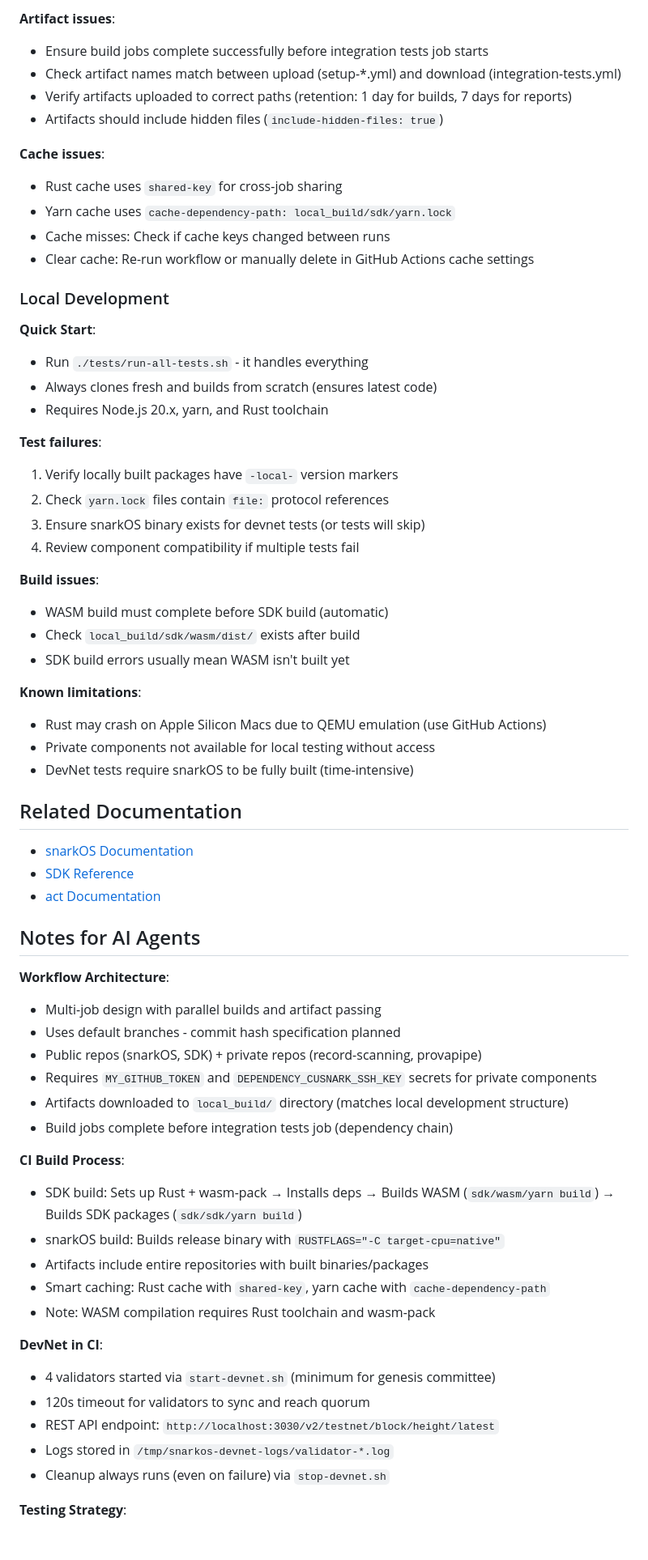
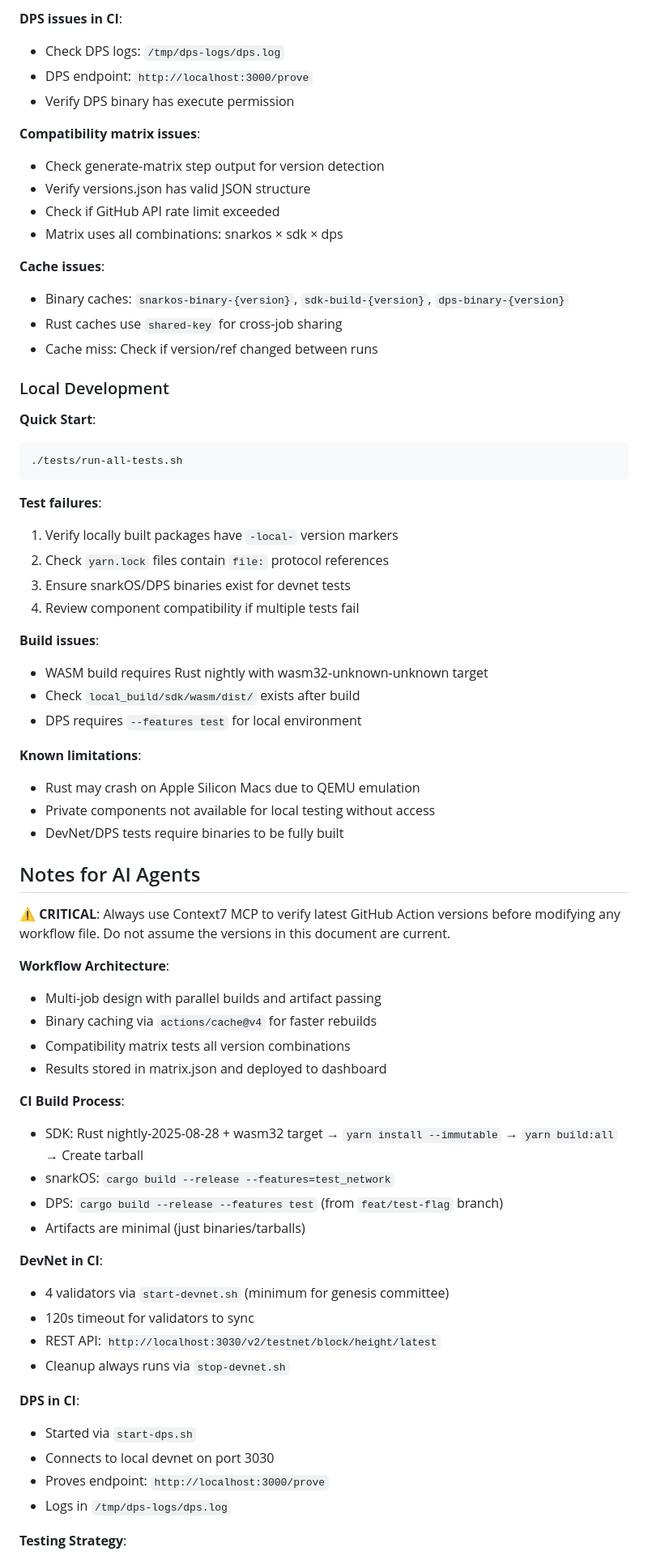
Before and after one commit to dev-sptg/integration2, a Markdown page: agents.md, the part around one of its changes. Shown at 81% size. GitHub-like rendering; blank space fills up the shorter version.

````diff
--- a/agents.md
+++ b/agents.md
@@ -243,67 +324,69 @@ Use Context7 MCP to verify latest versions when updating workflows
 
-**Artifact issues**:
-- Ensure build jobs complete successfully before integration tests job starts
-- Check artifact names match between upload (setup-*.yml) and download (integration-tests.yml)
-- Verify artifacts uploaded to correct paths (retention: 1 day for builds, 7 days for reports)
-- Artifacts should include hidden files (`include-hidden-files: true`)
+**DPS issues in CI**:
+- Check DPS logs: `/tmp/dps-logs/dps.log`
+- DPS endpoint: `http://localhost:3000/prove`
+- Verify DPS binary has execute permission
+
+**Compatibility matrix issues**:
+- Check generate-matrix step output for version detection
+- Verify versions.json has valid JSON structure
+- Check if GitHub API rate limit exceeded
+- Matrix uses all combinations: snarkos × sdk × dps
 
 **Cache issues**:
-- Rust cache uses `shared-key` for cross-job sharing
-- Yarn cache uses `cache-dependency-path: local_build/sdk/yarn.lock`
-- Cache misses: Check if cache keys changed between runs
-- Clear cache: Re-run workflow or manually delete in GitHub Actions cache settings
+- Binary caches: `snarkos-binary-{version}`, `sdk-build-{version}`, `dps-binary-{version}`
+- Rust caches use `shared-key` for cross-job sharing
+- Cache miss: Check if version/ref changed between runs
 
 ### Local Development
 
 **Quick Start**:
-- Run `./tests/run-all-tests.sh` - it handles everything
-- Always clones fresh and builds from scratch (ensures latest code)
-- Requires Node.js 20.x, yarn, and Rust toolchain
+```bash
+./tests/run-all-tests.sh
+```
 
 **Test failures**:
 1. Verify locally built packages have `-local-` version markers
 2. Check `yarn.lock` files contain `file:` protocol references
-3. Ensure snarkOS binary exists for devnet tests (or tests will skip)
+3. Ensure snarkOS/DPS binaries exist for devnet tests
 4. Review component compatibility if multiple tests fail
 
 **Build issues**:
-- WASM build must complete before SDK build (automatic)
+- WASM build requires Rust nightly with wasm32-unknown-unknown target
 - Check `local_build/sdk/wasm/dist/` exists after build
-- SDK build errors usually mean WASM isn't built yet
+- DPS requires `--features test` for local environment
 
 **Known limitations**:
-- Rust may crash on Apple Silicon Macs due to QEMU emulation (use GitHub Actions)
+- Rust may crash on Apple Silicon Macs due to QEMU emulation
 - Private components not available for local testing without access
-- DevNet tests require snarkOS to be fully built (time-intensive)
-
-## Related Documentation
-
-- [snarkOS Documentation](https://developer.aleo.org/sdk/overview)
-- [SDK Reference](https://github.com/ProvableHQ/sdk/blob/mainnet/.github/workflows/website.yml)
-- [act Documentation](https://github.com/nektos/act)
+- DevNet/DPS tests require binaries to be fully built
 
 ## Notes for AI Agents
 
+⚠️ **CRITICAL**: Always use Context7 MCP to verify latest GitHub Action versions before modifying any workflow file. Do not assume the versions in this document are current.
+
 **Workflow Architecture**:
 - Multi-job design with parallel builds and artifact passing
-- Uses default branches - commit hash specification planned
-- Public repos (snarkOS, SDK) + private repos (record-scanning, provapipe)
-- Requires `MY_GITHUB_TOKEN` and `DEPENDENCY_CUSNARK_SSH_KEY` secrets for private components
-- Artifacts downloaded to `local_build/` directory (matches local development structure)
-- Build jobs complete before integration tests job (dependency chain)
+- Binary caching via `actions/cache@v4` for faster rebuilds
+- Compatibility matrix tests all version combinations
+- Results stored in matrix.json and deployed to dashboard
 
 **CI Build Process**:
-- SDK build: Sets up Rust + wasm-pack → Installs deps → Builds WASM (`sdk/wasm/yarn build`) → Builds SDK packages (`sdk/sdk/yarn build`)
-- snarkOS build: Builds release binary with `RUSTFLAGS="-C target-cpu=native"`
-- Artifacts include entire repositories with built binaries/packages
-- Smart caching: Rust cache with `shared-key`, yarn cache with `cache-dependency-path`
-- Note: WASM compilation requires Rust toolchain and wasm-pack
+- SDK: Rust nightly-2025-08-28 + wasm32 target → `yarn install --immutable` → `yarn build:all` → Create tarball
+- snarkOS: `cargo build --release --features=test_network`
+- DPS: `cargo build --release --features test` (from `feat/test-flag` branch)
+- Artifacts are minimal (just binaries/tarballs)
 
 **DevNet in CI**:
-- 4 validators started via `start-devnet.sh` (minimum for genesis committee)
-- 120s timeout for validators to sync and reach quorum
-- REST API endpoint: `http://localhost:3030/v2/testnet/block/height/latest`
-- Logs stored in `/tmp/snarkos-devnet-logs/validator-*.log`
-- Cleanup always runs (even on failure) via `stop-devnet.sh`
+- 4 validators via `start-devnet.sh` (minimum for genesis committee)
+- 120s timeout for validators to sync
+- REST API: `http://localhost:3030/v2/testnet/block/height/latest`
+- Cleanup always runs via `stop-devnet.sh`
+
+**DPS in CI**:
+- Started via `start-dps.sh`
+- Connects to local devnet on port 3030
+- Proves endpoint: `http://localhost:3000/prove`
+- Logs in `/tmp/dps-logs/dps.log`
 
 **Testing Strategy**:
````
Also changed, not shown: other parts of agents.md (+256 -170 lines).
